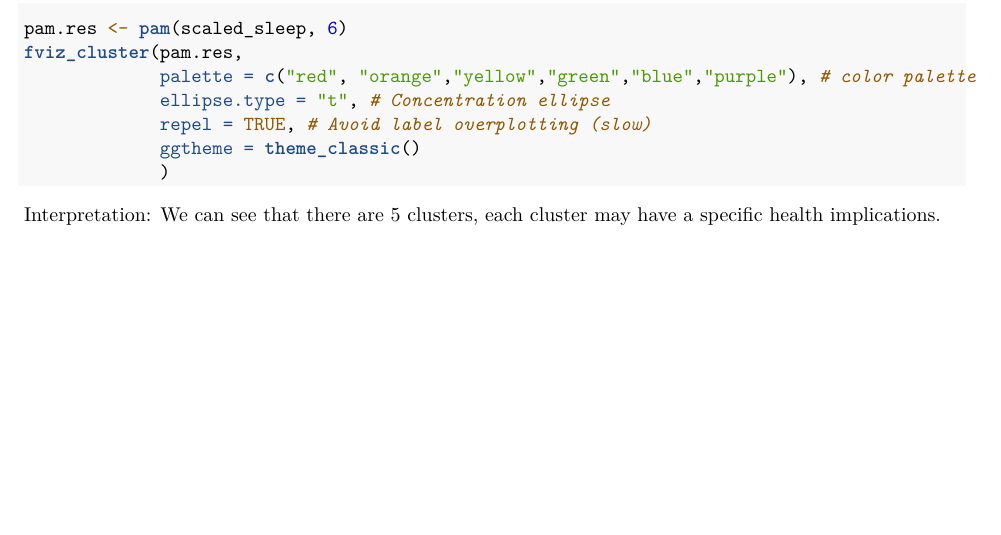
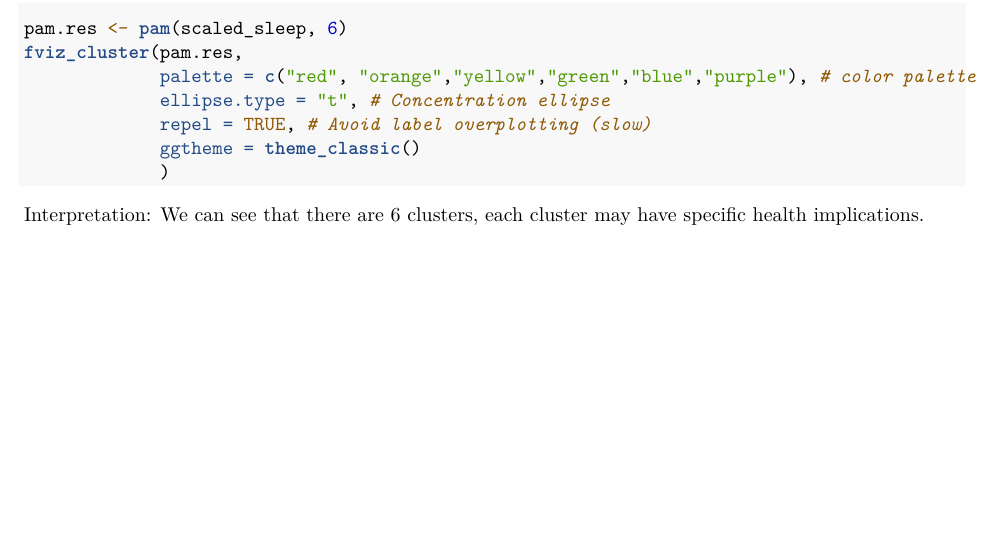
Before and after one commit to carrie-lyle/dana4840_project, an R Markdown document (DANA4840.Rmd): part of page 11 of 11, cut so that both start at the same text. Rendered offline with R 4.5, knitr and Pandoc, then LaTeX, with nearby package versions; the code chunks are not run, so their results and figures are left out.

Commit message:
Update DANA4840.Rmd

````diff
--- a/DANA4840.Rmd
+++ b/DANA4840.Rmd
@@ -544,4 +544,4 @@ fviz_cluster(pam.res,
              ggtheme = theme_classic()
              )
 ```
-Interpretation: We can see that there are 5 clusters, each cluster may have a specific health implications.
+Interpretation: We can see that there are 6 clusters, each cluster may have specific health implications.
````
